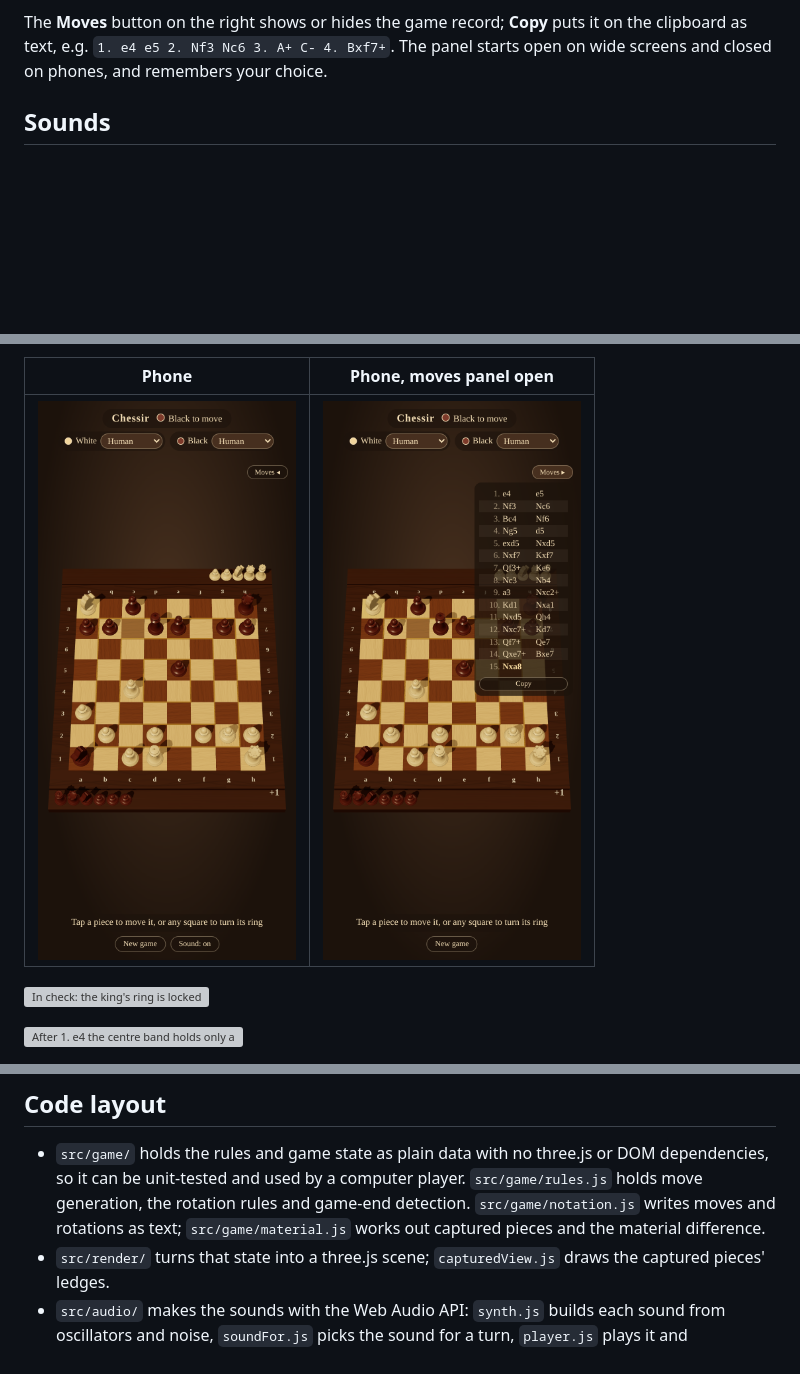
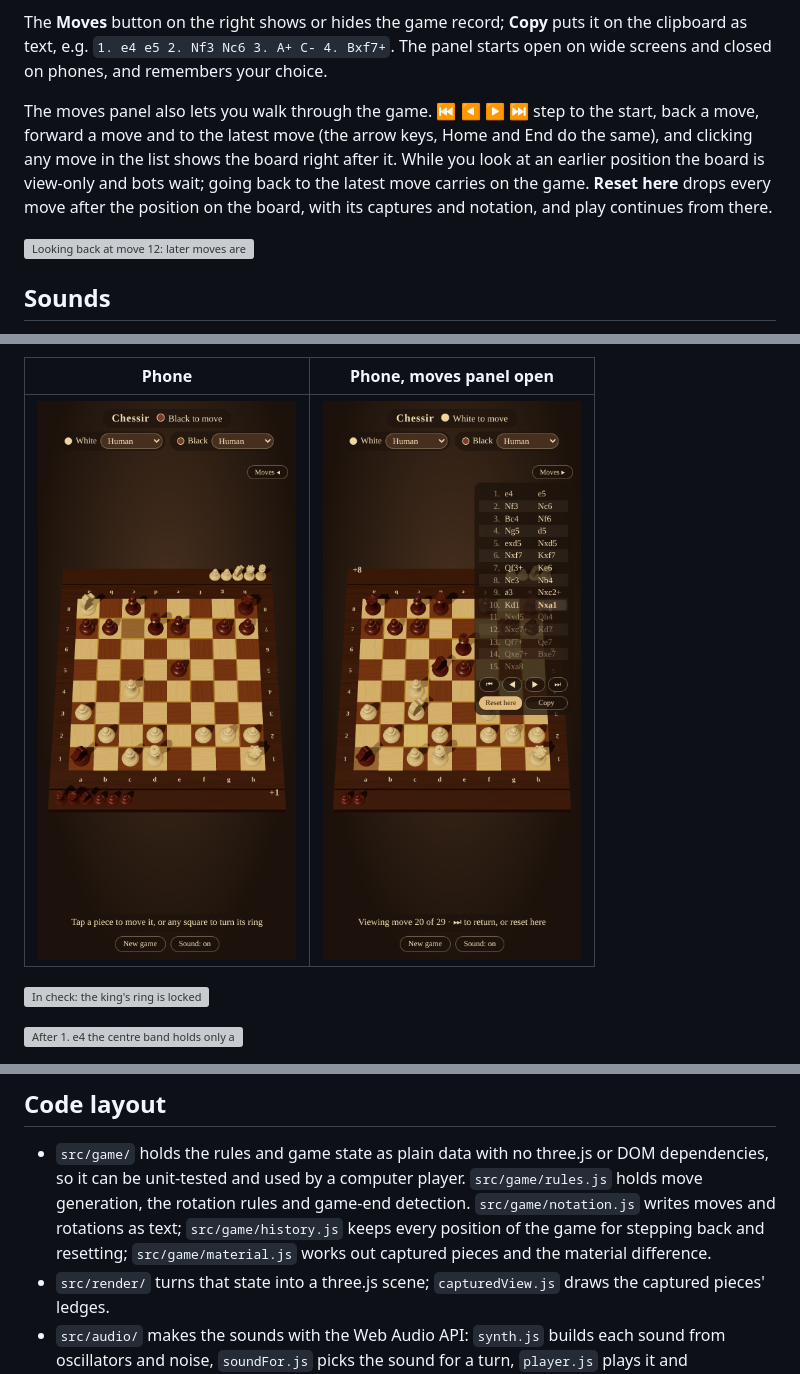
Before and after one commit to Templarrr/chessir, a Markdown page: README.md, 3 parts joined by grey strips. GitHub-like rendering; pictures changed too: docs/screenshots/mobile-moves.png; blank space fills up the shorter version; grey boxes are pictures that could not be loaded.

```diff
--- a/README.md
+++ b/README.md
@@ -64,6 +64,15 @@ behind it.
 The **Moves** button on the right shows or hides the game record; **Copy** puts it on the
 clipboard as text, e.g. `1. e4 e5 2. Nf3 Nc6 3. A+ C- 4. Bxf7+`. The panel starts open on wide
 screens and closed on phones, and remembers your choice.
+
+The moves panel also lets you walk through the game. **⏮ ◀ ▶ ⏭** step to the start, back a
+move, forward a move and to the latest move (the arrow keys, Home and End do the same), and
+clicking any move in the list shows the board right after it. While you look at an earlier
+position the board is view-only and bots wait; going back to the latest move carries on the
+game. **Reset here** drops every move after the position on the board, with its captures and
+notation, and play continues from there.
+
+![Looking back at move 12: later moves are dimmed and Reset here would continue from this position](docs/screenshots/history.png)
 
 ## Sounds
 
@@ -221,7 +231,8 @@ Code style is enforced by [ESLint](https://eslint.org/) (correctness) and
 - `src/game/` holds the rules and game state as plain data with no three.js or DOM
   dependencies, so it can be unit-tested and used by a computer player.
   `src/game/rules.js` holds move generation, the rotation rules and game-end detection.
-  `src/game/notation.js` writes moves and rotations as text; `src/game/material.js` works out
+  `src/game/notation.js` writes moves and rotations as text; `src/game/history.js` keeps every position of the game for stepping back and resetting;
+  `src/game/material.js` works out
   captured pieces and the material difference.
 - `src/render/` turns that state into a three.js scene; `capturedView.js` draws the captured
   pieces' ledges.
```
Also changed, not shown: other parts of README.md (+1 -0 lines), 8 other files.
